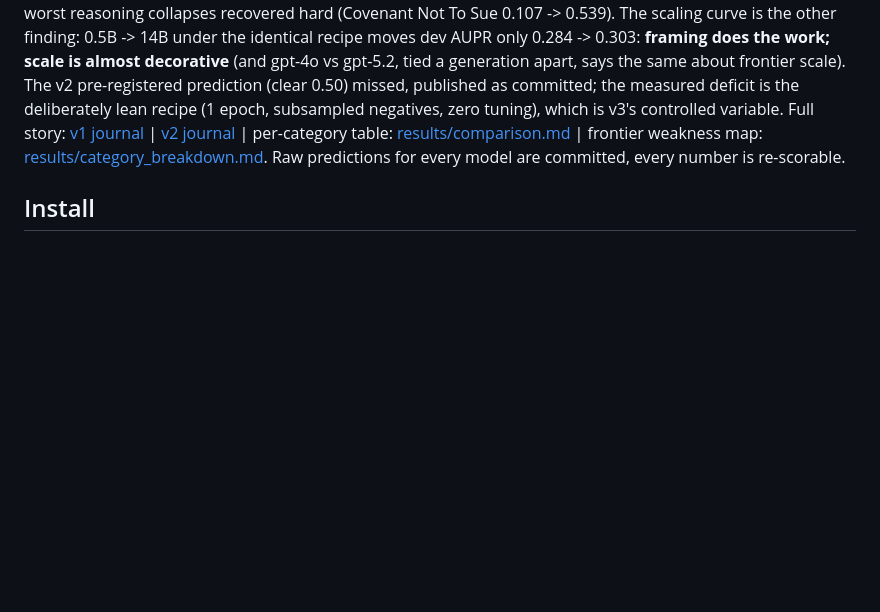
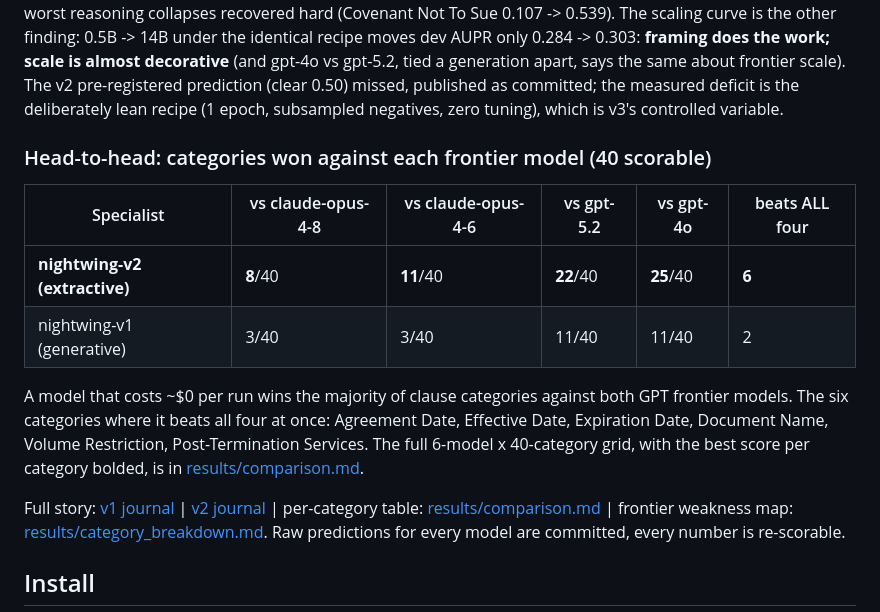
Before and after one commit to ashish24142/nightwing, a Markdown page: README.md, the part around the change. Rendered like a GitHub page; blank space fills up the shorter version.

Commit message:
README: head-to-head win-count table (categories won vs each frontier model)

```diff
--- a/README.md
+++ b/README.md
@@ -40,6 +40,20 @@ tied a generation apart, says the same about frontier scale). The v2
 pre-registered prediction (clear 0.50) missed, published as committed; the
 measured deficit is the deliberately lean recipe (1 epoch, subsampled negatives,
 zero tuning), which is v3's controlled variable.
+### Head-to-head: categories won against each frontier model (40 scorable)
+
+| Specialist | vs claude-opus-4-8 | vs claude-opus-4-6 | vs gpt-5.2 | vs gpt-4o | beats ALL four |
+|---|---|---|---|---|---|
+| **nightwing-v2 (extractive)** | **8**/40 | **11**/40 | **22**/40 | **25**/40 | **6** |
+| nightwing-v1 (generative) | 3/40 | 3/40 | 11/40 | 11/40 | 2 |
+
+A model that costs ~$0 per run wins the majority of clause categories against
+both GPT frontier models. The six categories where it beats all four at once:
+Agreement Date, Effective Date, Expiration Date, Document Name, Volume
+Restriction, Post-Termination Services. The full 6-model x 40-category grid,
+with the best score per category bolded, is in
+[results/comparison.md](results/comparison.md).
+
 Full story: [v1 journal](docs/RUN_JOURNAL.md) | [v2 journal](docs/RUN_JOURNAL_V2.md) |
 per-category table: [results/comparison.md](results/comparison.md) |
 frontier weakness map: [results/category_breakdown.md](results/category_breakdown.md).
```
